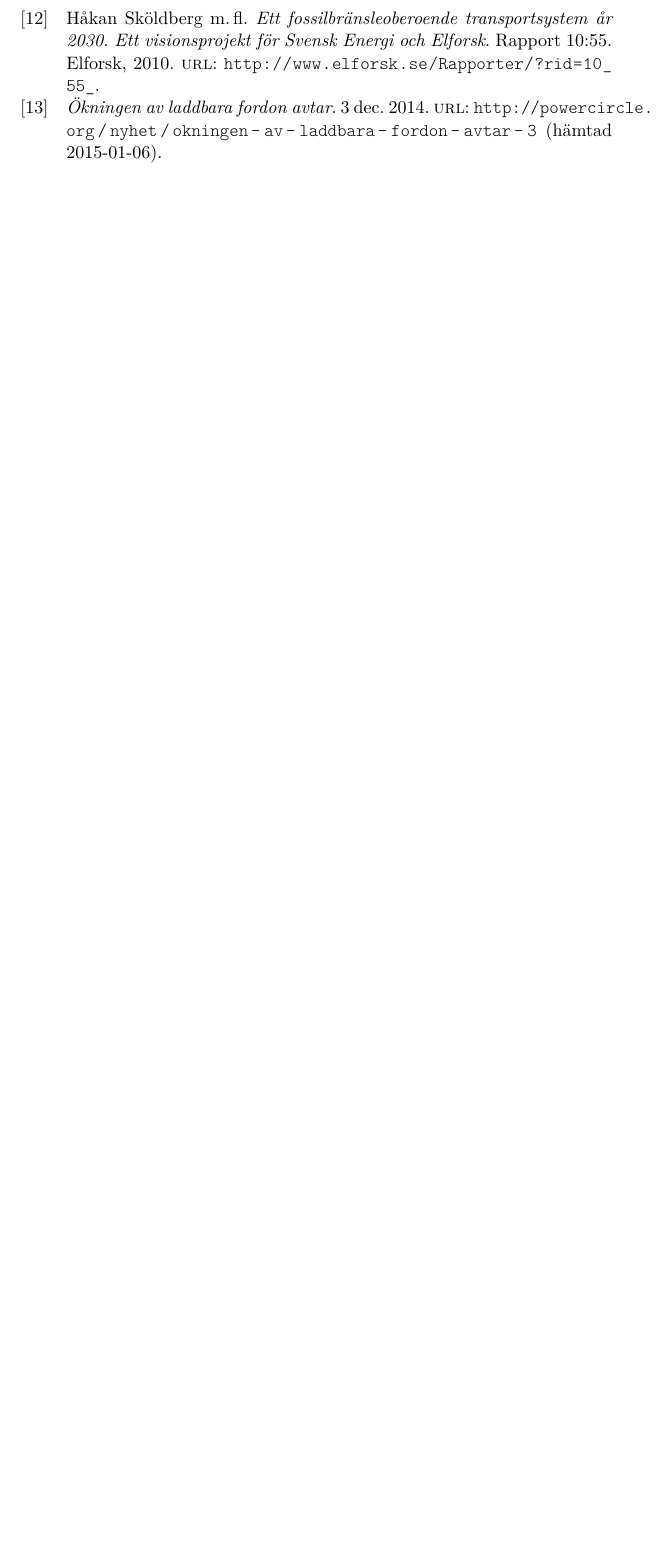
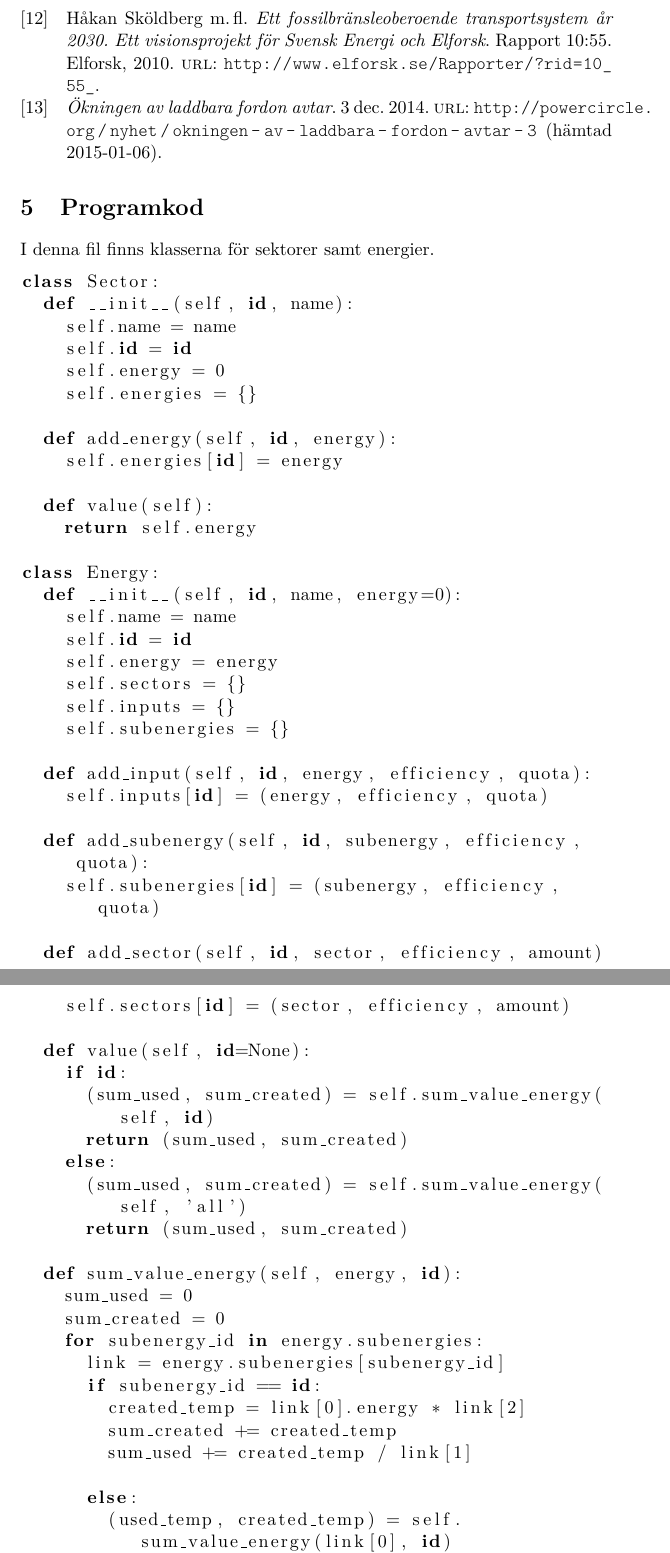
Before and after one commit to Hagmar/ENM155-batman, a LaTeX document (report2/report2.tex): part of page 14 of 14 before the commit and two parts of pages 14 and 15 of 36 after it, the two joined at a grey line, cut so that both start at the same text, the shorter picture padded with empty space. Compiled offline with pdfLaTeX.

Commit message:
Added code

```diff
--- a/report2/report2.tex
+++ b/report2/report2.tex
@@ -352,3 +352,17 @@ Hela detta scenariot är långt ifrån verkligheten. Bilar som drivs på vätgas
 \subsection{Slutsats}
 Det är möjligt att göra Sveriges bilflotta fossilfri, men det kommer att behövas åtgärder; både ekonomiska och struktuella. Vissa åtgärder är redan tagna och andra är på gång. Att bilflottan blir fossilfri bidrar inte bara till klimatmålen utan bidrar även till attraktivare städer, långsiktigt lägre kostnader, attraktivare städer och förbättrad hälsa. Denna kombination gör det högst troligt att nuvarande regering och kommande regeringar kommer driva igenom de styrmedel som krävs. Lösningen lär ligga i elbilar och bilar som drivs på biobränsle, det är de fordon som kommit längst i utvecklingen och de Sveriges infrastruktur har stöd för och en plan för när det kommer till miljövänliga fordon. Det är oklart hur man kommer gå till väga, både med styrmedel och ändrad energifördelning. Det finns flera möjliga lösningar, fler än de vi gått igenom, och det är svårt att veta hur det kommer se ut i framtiden. En sak som är säkert kommande åren är kritiska för att lyckas nå målen och det är en stor utmaning.
 \printbibliography
+
+\section{Programkod}
+\lstset{literate=%
+    {å}{{\r{a}}}1
+    {ä}{{\"a}}1
+    {ö}{{\"o}}1
+    {Å}{{\r{A}}}1
+    {Ä}{{\"A}}1
+    {Ö}{{\"O}}1,
+    tabsize=2,
+    breaklines=true
+}
+I denna fil finns klasserna för sektorer samt energier.
+\lstinputlisting[language=Python]{../code/Energy.py}
```
Also changed, not shown: report2/report2.tex (17 more changed lines).
